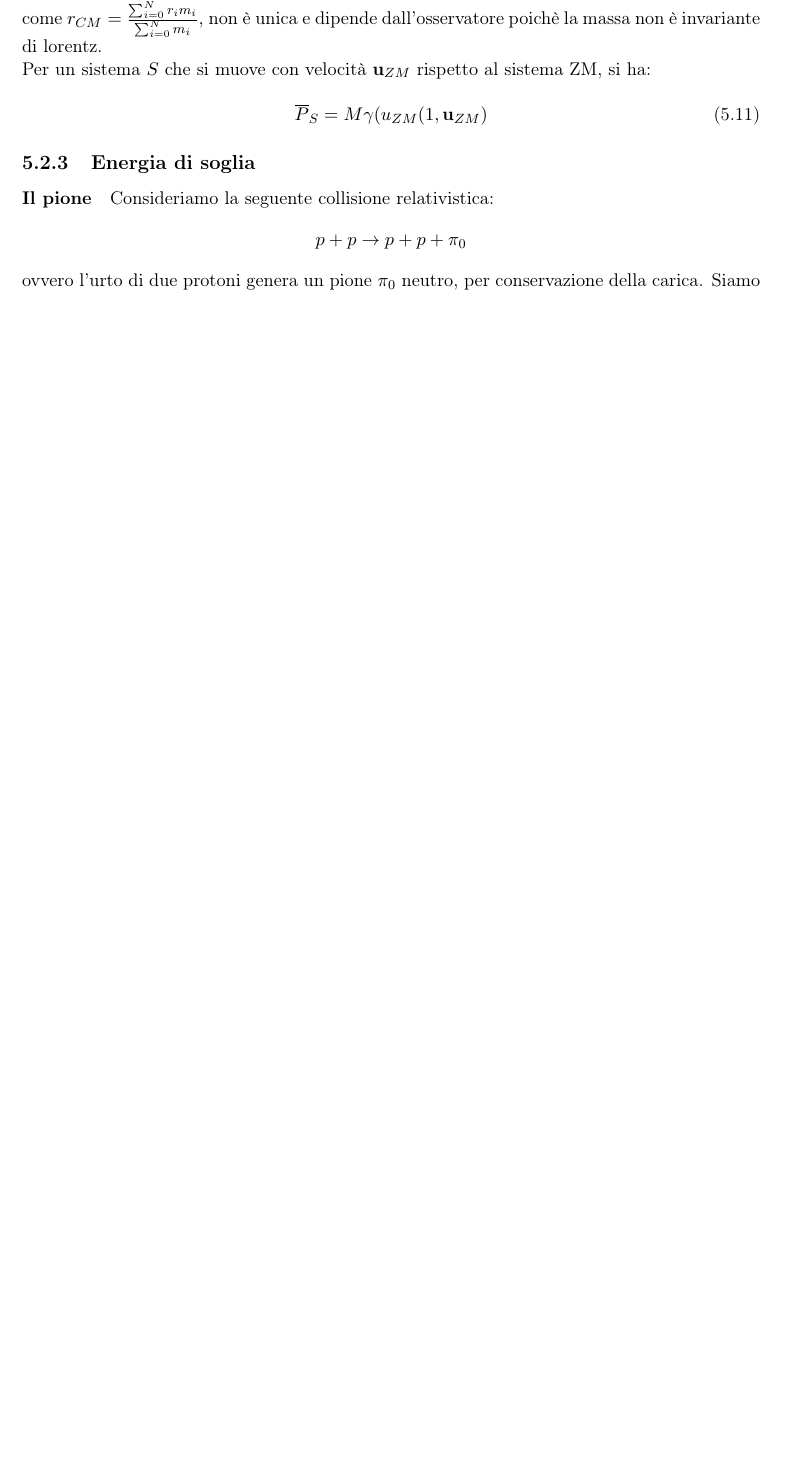
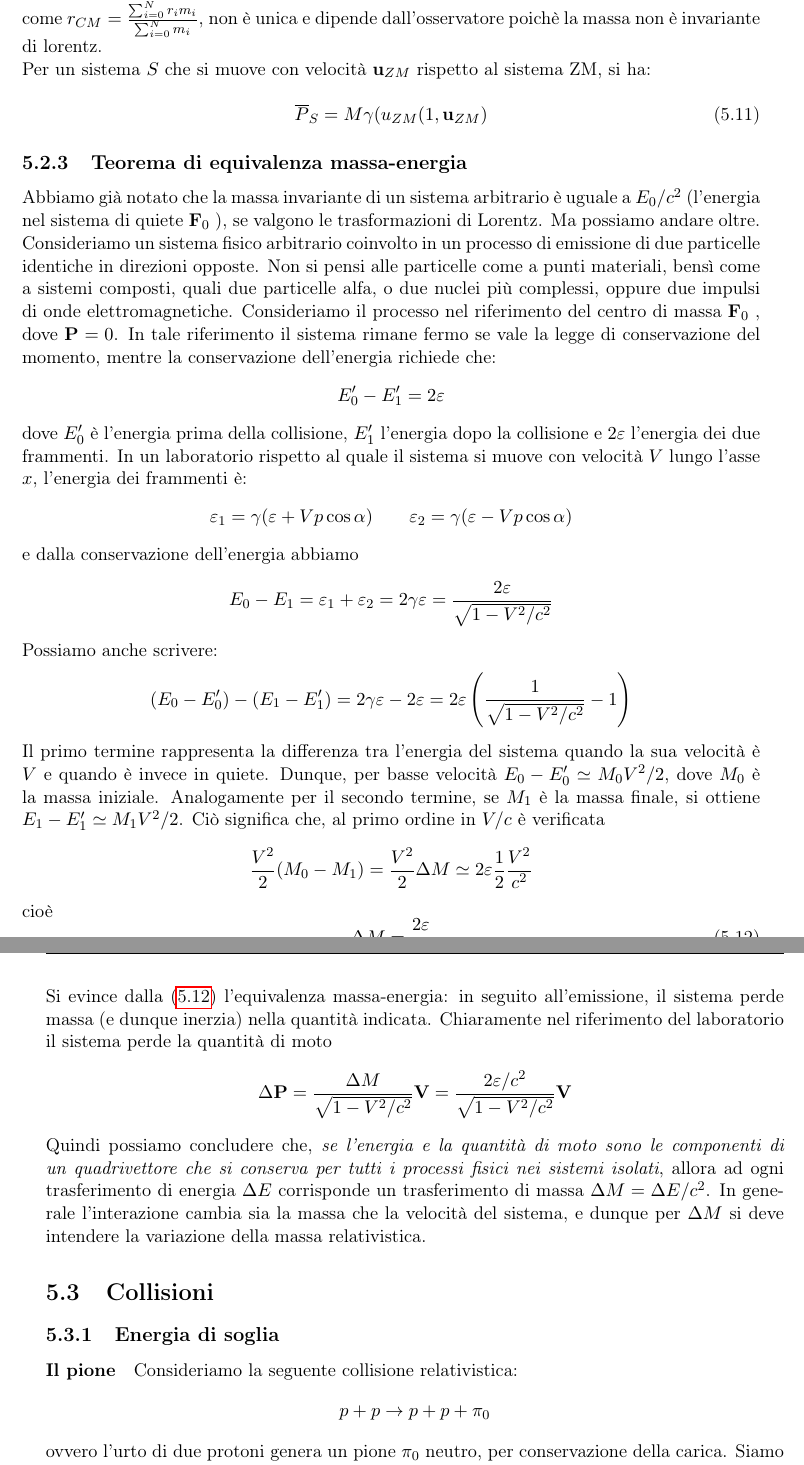
Before and after one commit to 0flash0/relativity, a LaTeX book (Relatività.tex): part of page 65 of 88 before the commit and two parts of pages 65 and 66 of 90 after it, the two joined at a grey line, cut so that both start at the same text, the shorter picture padded with empty space. Compiled offline with pdfLaTeX.

Commit message:
Aggiunto teorema di equivalenza massa-energia

```diff
--- a/Relatività.tex
+++ b/Relatività.tex
@@ -2028,21 +2026,54 @@ Per un sistema $S$ che si muove con velocità $\textbf{u}_{ZM}$ rispetto al sist
 \overline{P}_S = M \gamma(u_{ZM} (1,\textbf{u}_{ZM})
 \end{equation}
 
-
-
-%\subsection{$E=mc^2$}
-%Analizziamo un caso generale studiato da Lorentz nel 1911, scrivendo il quadrimpulso di un sistema chiuso arbitrario $\Sigma$:
+\subsection{Teorema di equivalenza massa-energia}
+Abbiamo già notato che la massa invariante di un sistema arbitrario è uguale a $E_0 /c^2$
+(l'energia nel sistema di quiete $\textbf{F}_0$ ), se valgono le trasformazioni di Lorentz. Ma possiamo
+andare oltre. Consideriamo un sistema fisico arbitrario coinvolto in un processo di emissione di due particelle identiche in direzioni opposte. Non si pensi alle particelle come a punti materiali, bensì come a sistemi composti, quali due particelle alfa, o due nuclei più complessi, oppure due impulsi di onde elettromagnetiche. Consideriamo il processo
+nel riferimento del centro di massa $\textbf{F}_0$ , dove $\textbf{P} = 0$. In tale riferimento il sistema rimane
+fermo se vale la legge di conservazione del momento, mentre la conservazione dell'energia
+richiede che:
+\[
+E'_0-E'_1 = 2\varepsilon
+\]
+dove $E'_0$ è l'energia prima della collisione, $E'_1$ l'energia dopo la collisione e $2\varepsilon$ l'energia dei due frammenti. In un laboratorio rispetto al quale il sistema si muove con velocità $V$ lungo l'asse $x$, l'energia dei frammenti è:
+\[
+\varepsilon_1 = \gamma(\varepsilon+Vp\cos\alpha) \qquad \varepsilon_2 = \gamma(\varepsilon-Vp\cos\alpha)
+\]
+e dalla conservazione dell'energia abbiamo
+\[
+E_0-E_1 = \varepsilon_1 +\varepsilon_2 = 2\gamma\varepsilon = \frac{2\varepsilon}{\sqrt{1-V^2/c^2}}
+\]
+Possiamo anche scrivere:
+\[
+(E_0-E'_0) - (E_1-E'_1) = 2\gamma\varepsilon-2\varepsilon = 2\varepsilon \left( \frac{1}{\sqrt{1-V^2/c^2}}-1 \right)
+\]
+Il primo termine rappresenta la differenza tra l'energia del sistema quando la sua velocità è $V$ e quando è invece in quiete. Dunque, per basse velocità $E_0-E'_0 \simeq M_0V^2/2$, dove $M_0$ è la massa iniziale. Analogamente per il secondo termine, se $M_1$ è la massa finale, si ottiene $E_1-E'_1 \simeq M_1V^2/2$. Ciò significa che, al primo ordine in $V/c$ è verificata
+\[
+\frac{V^2}{2} (M_0 - M_1) = \frac{V^2}{2}\Delta M \simeq 2\varepsilon \frac{1}{2}\frac{V^2}{c^2}
+\]
+cioè
+\begin{equation}\label{eq:5.12}
+\Delta M = \frac{2\varepsilon}{c^2}
+\end{equation}
+Si evince dalla \eqref{eq:5.12} l'equivalenza massa-energia: in seguito all'emissione, il sistema perde massa (e dunque inerzia) nella quantità indicata. Chiaramente nel riferimento del laboratorio il sistema perde la quantità di moto
+\[
+\Delta \textbf{P} = \frac{\Delta M}{\sqrt{1-V^2/c^2}}\textbf{V} = \frac{2\varepsilon/c^2}{\sqrt{1-V^2/c^2}}\textbf{V}
+\]
+%Studiamo ora il caso più generale, considerato da Lorentz. Il quadrimpulso di un sistema chiuso arbitrario $\Sigma_1$ è scrivibile come:
 %\[
-%\textbf{p} = \frac{m_0\textbf{u}}{\sqrt{1-v^2/c^2}} \qquad P^0 = \frac{m_0c}{\sqrt{1-u^2/c^2}}
+%\textbf{P} = \frac{m_0\textbf{u}}{\sqrt{1-u^2/c^2}}=m\textbf{u} \qquad P^0 = \frac{m_0c}{\sqrt{1-u^2/c^2}}=mc
 %\]
-%dove $\textbf{u}$ è la velocità del sistema di riferimento del centro di massa $\textbf{F}_0$; considerando per semplicità una trasformazione di Lorentz lungo l'asse $x$ si ha ($\beta = v/c$):
+%dove $\textbf{u}$ è la velocità del sistema di riferimento $\textbf{F}_0$ del centro di massa. Considerando per semplicità una trasformazione di Lorentz lungo l'asse $x$ si ha:
 %\[
-%p'_x = \frac{p_x-mv}{\sqrt{1-\beta^2}} \quad p'_y=p_y \quad p'_z=p_z
+%P'_x = \frac{P_x-mv}{\sqrt{1-v^2/c^2}} \qquad P'_y = P_y \qquad P'_z = P_z
 %\]
-%Ora il sistema interagisce con un altro sistema $\Sigma_2$. Le leggi di conservazione impongono che:
+%Ora il sistema interagisca con un altro sistema, $\Sigma_2$. Le leggi di conservazione affermano che:
 %\[
-%\Delta\textbf{p}_1+\Delta\textbf{p}_2 = 0 \quad \Delta\textbf{p}'_1+\Delta\textbf{p}'_2=0 \quad \Delta E_1 + \Delta E_2 =0
+%\Delta \textbf{P}_1 + \Delta \textbf{P}_2 = 0 \qquad \Delta P'_1 + \Delta P'_2 = 0 \qquad \Delta E_1 + \Delta E_2 =0
 %\]
+Quindi possiamo concludere che, \emph{se l'energia e la quantità di moto sono le componenti di un quadrivettore che si conserva per tutti i processi fisici nei sistemi isolati}, allora ad ogni trasferimento di energia $\Delta E$ corrisponde un trasferimento di massa $\Delta M = \Delta E /c^2$. In generale l'interazione cambia sia la massa che la velocità del sistema, e dunque per $\Delta M$ si deve intendere la variazione della massa relativistica.
+\section{Collisioni}
 \subsection{Energia di soglia}
 \paragraph{Il pione}
 Consideriamo la seguente collisione relativistica:
```
Also changed, not shown: Relatività.pdf, Relatività.tex (4 more changed lines), 5 other files.
